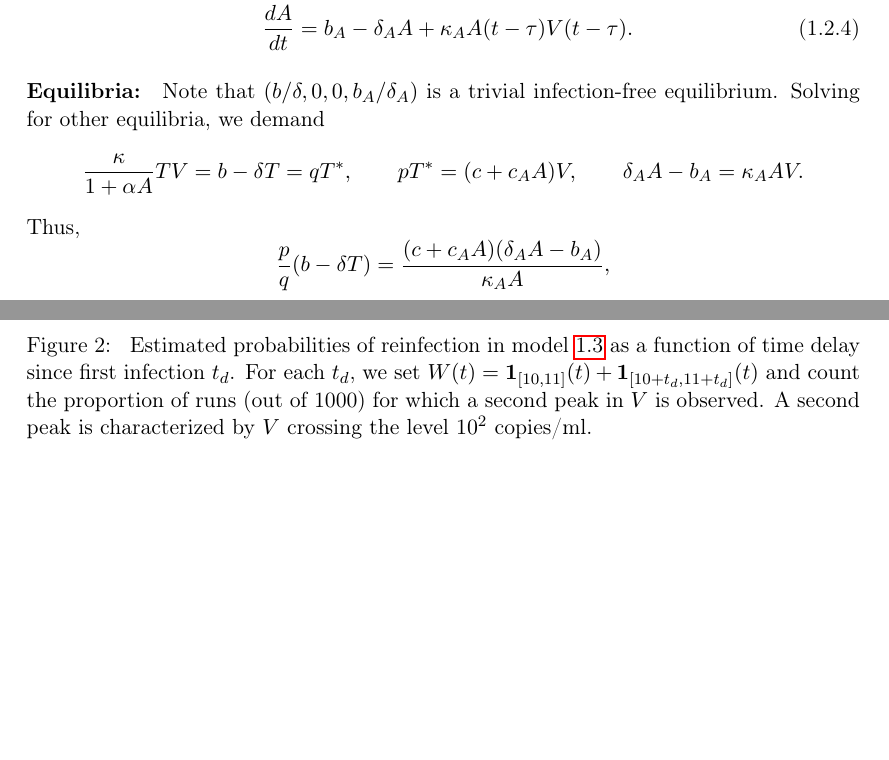
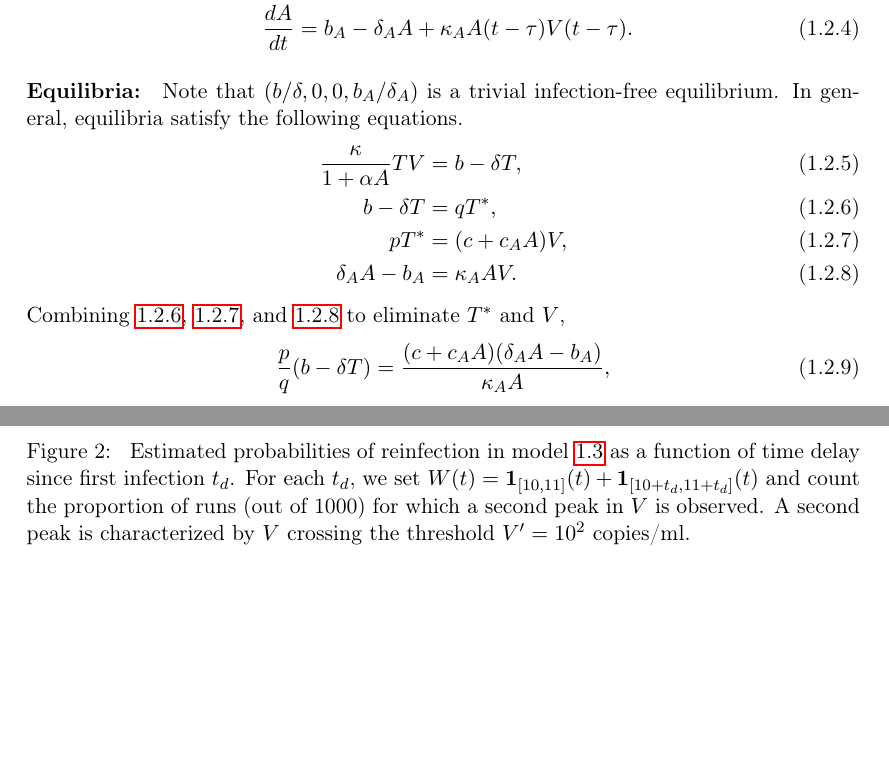
Before and after one commit to sahasatvik/multiscale, a LaTeX document (report/model.tex): two parts of pages 3 and 8 of 11, joined at a grey line, cut so that both start at the same text, the shorter picture padded with empty space. Compiled offline with pdfLaTeX.

Commit message:
Reworked equilibria calculations

```diff
--- a/report/model.tex
+++ b/report/model.tex
@@ -199,11 +199,15 @@
     \end{align}
 
     \paragraph{Equilibria:} Note that $(b / \delta, 0, 0, b_A / \delta_A)$ is
-    a trivial infection-free equilibrium. Solving for other equilibria, we
-    demand \[
-        \frac{\kappa}{1 + \alpha A} TV = b - \delta T = q T^*, \qquad
-        pT^* = (c + c_A A)V, \qquad
-        \delta_A A  - b_A = \kappa_A AV.
-    \] Thus, \[
+    a trivial infection-free equilibrium. In general, equilibria satisfy the
+    following equations. \begin{align}
+        \frac{\kappa}{1 + \alpha A} TV &= b - \delta T, \label{eq:equilibria1} \\
+        b - \delta T &= q T^*, \label{eq:equilibria2} \\
+        pT^* &= (c + c_A A)V, \label{eq:equilibria3} \\
+        \delta_A A - b_A &= \kappa_A AV. \label{eq:equilibria4}
+    \end{align}
+    Combining \ref{eq:equilibria2}, \ref{eq:equilibria3}, and
+    \ref{eq:equilibria4} to eliminate $T^*$ and $V$, \begin{equation}
         \frac{p}{q}(b - \delta T) = \frac{(c + c_A A)(\delta_A A - b_A)}{\kappa_A A},
-    \] whence \[
+            \label{eq:equilibriaT0}
+    \end{equation}
@@ -363,8 +372,8 @@
         infection $t_d$.  For each $t_d$, we set $W(t) = \mathbf{1}_{[10,
         11]}(t) + \mathbf{1}_{[10 + t_d, 11 + t_d]}(t)$ and count the
         proportion of runs (out of 1000) for which a second peak in $V$ is
-        observed. A second peak is characterized by $V$ crossing the level
-        $10^2$ copies/ml.
+        observed. A second peak is characterized by $V$ crossing the threshold
+        $V' = 10^2$ copies/ml.
     }
     \label{fig:reinfection}
     \end{figure}
```
Also changed, not shown: report/model.pdf, report/model.tex (21 more changed lines).
